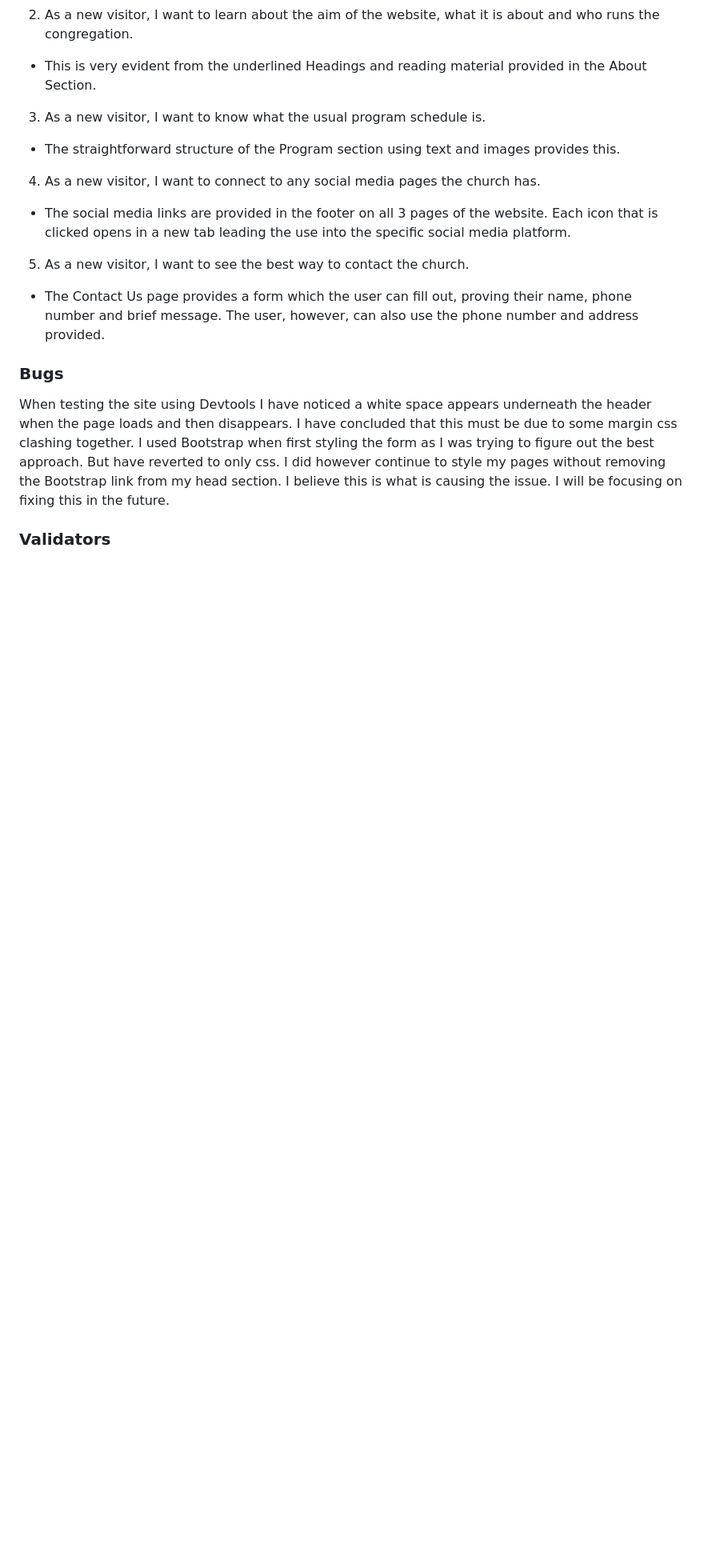
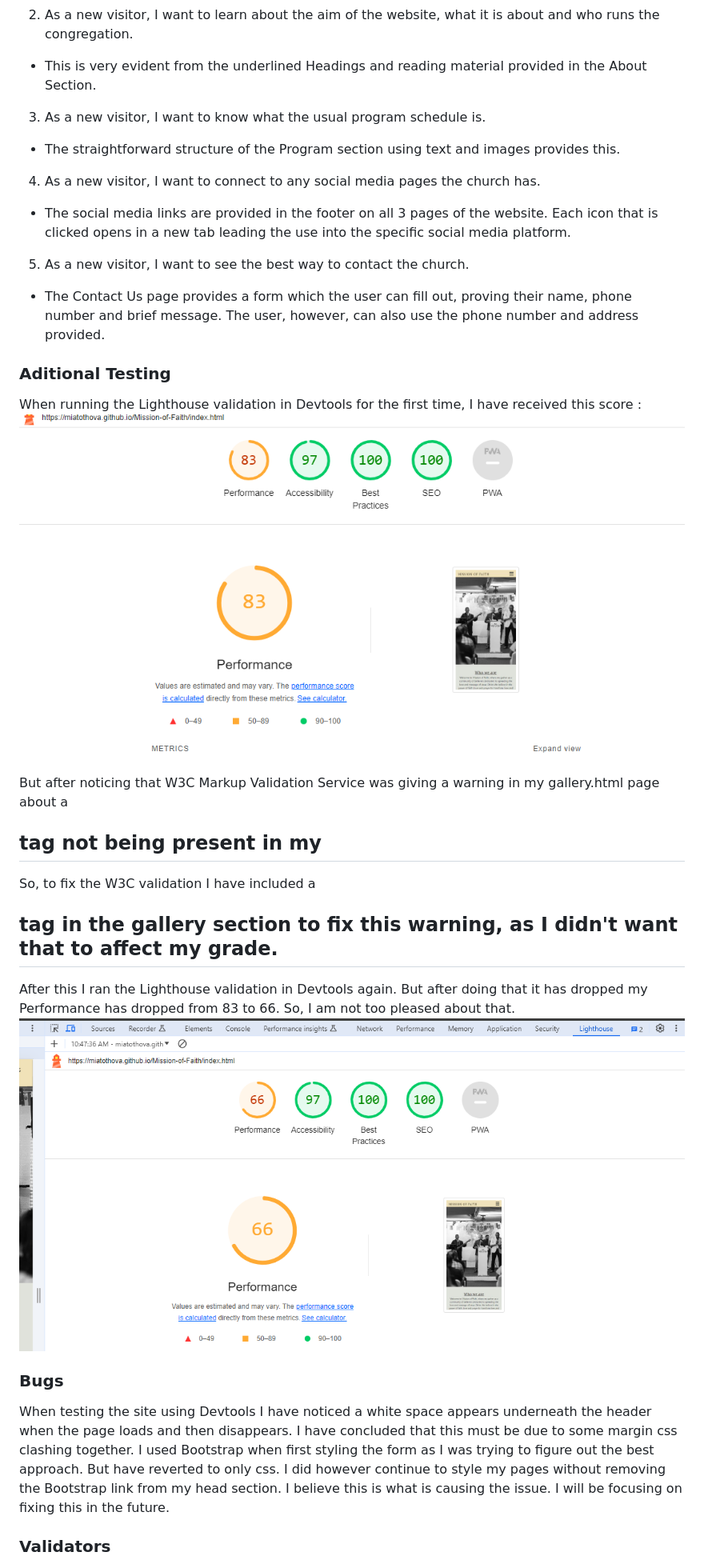
Before and after one commit to MiaTothova/Mission-of-Faith, a Markdown page: README.md, the part around the change printed below. Shown: that part at 80% size. GitHub-like rendering; pictures changed too: readme-images/lighthouse-2.png (added); blank space fills up the shorter version.

Commit message:
Add further testing to readme

```diff
--- a/README.md
+++ b/README.md
@@ -138,6 +138,18 @@ The form allows the User to interact with the page to submit their name, number
 5. As a new visitor, I want to see the best way to contact the church.
  * The Contact Us page provides a form which the user can fill out, proving their name, phone number and brief message. The user, however, can also use the phone number and address provided.
 
+### Aditional Testing
+
+When running the Lighthouse validation in Devtools for the first time,  I have received this score  :
+![](https://github.com/MiaTothova/Mission-of-Faith/blob/main/readme-images/lighthouse.png)
+
+But after noticing that W3C Markup Validation Service was giving a warning in my gallery.html page about a <h2> tag not being present in my <section id="gallery">
+
+So, to fix the W3C validation I have included a <h2> tag in the gallery section to fix this warning, as I didn't want that to affect my grade.
+
+After this I ran the Lighthouse validation in Devtools again. But after doing that it has dropped my Performance has dropped from 83 to 66. So, I am not too pleased about that.
+![](https://github.com/MiaTothova/Mission-of-Faith/blob/main/readme-images/lighthouse-2.png)
+
 ### Bugs
 When testing the site using Devtools I have noticed a white space appears underneath the header when the page loads and then disappears. I have concluded that this must be due to some margin css clashing together. I used Bootstrap when first styling the form as I was trying to figure out the best approach. But have reverted to only css. I did however continue to style my pages without removing the Bootstrap link from my head section. I believe this is what is causing the issue. I will be focusing on fixing this in the future.
 
```
Also changed, not shown: other parts of README.md (+0 -2 lines).
